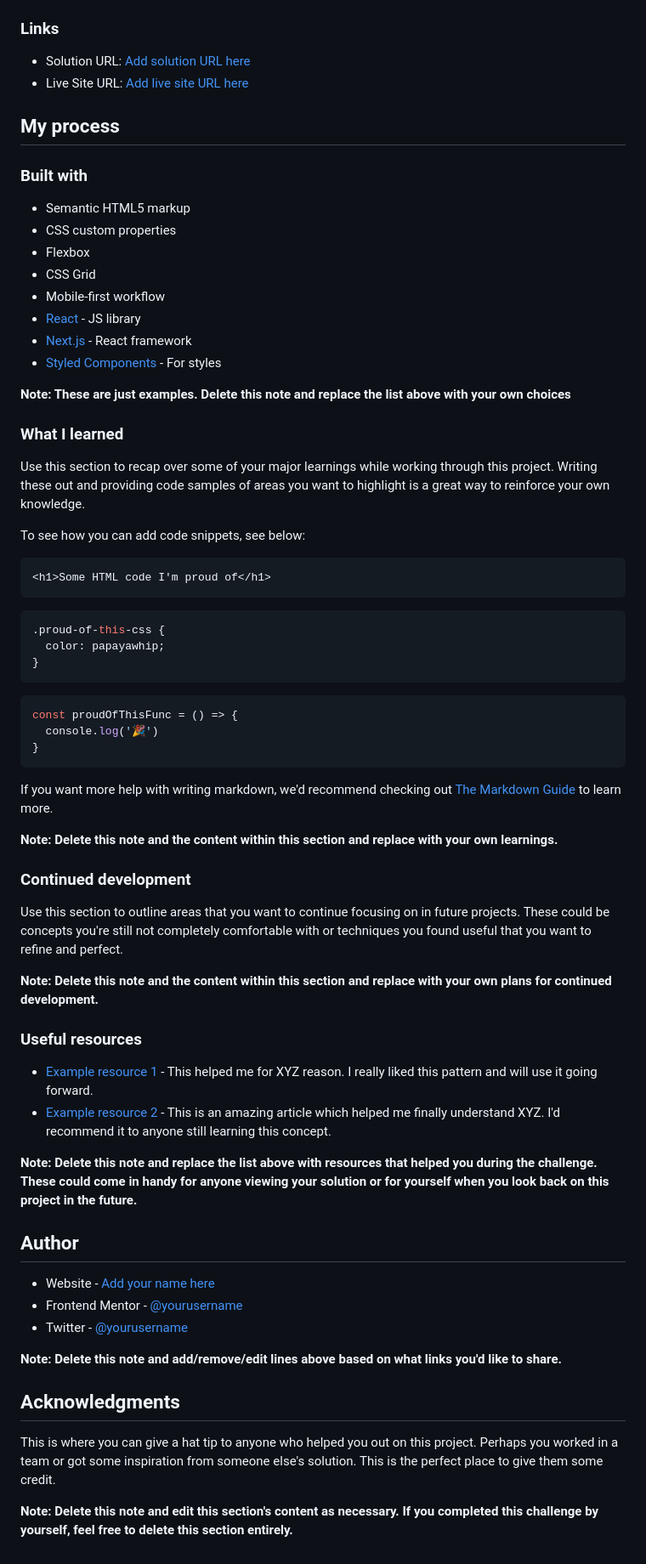
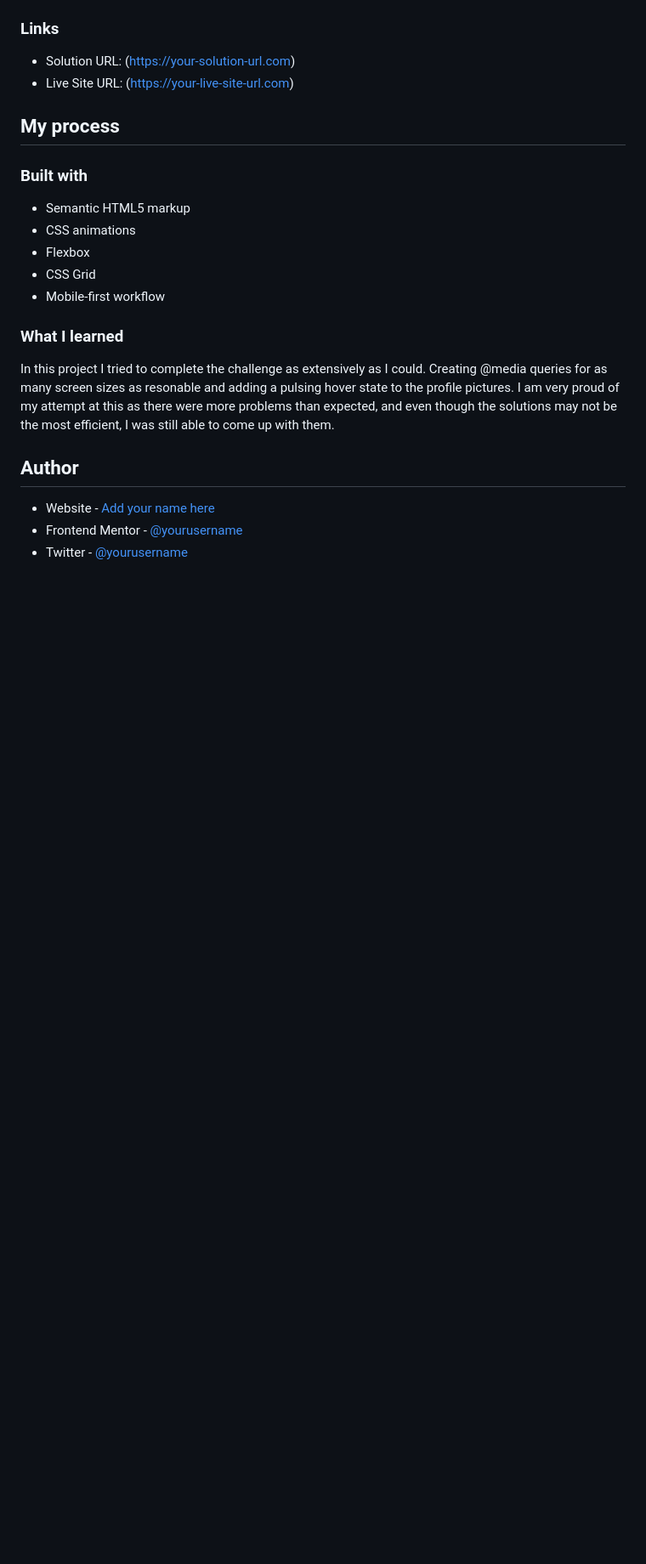
Before and after one commit to minahopgood/testimonials-fem, a Markdown page: README-template.md, the part around the change printed below. Shown: that part at 85% size. Drawn GitHub-style; blank space fills up the shorter version.

````diff
--- a/README-template.md
+++ b/README-template.md
@@ -40,71 +25,25 @@ Then crop/optimize/edit your image however you like, add it to your project, and
 
 ### Links
 
-- Solution URL: [Add solution URL here](https://your-solution-url.com)
-- Live Site URL: [Add live site URL here](https://your-live-site-url.com)
+- Solution URL: (https://your-solution-url.com)
+- Live Site URL: (https://your-live-site-url.com)
 
 ## My process
 
 ### Built with
 
 - Semantic HTML5 markup
-- CSS custom properties
+- CSS animations
 - Flexbox
 - CSS Grid
 - Mobile-first workflow
-- [React](https://reactjs.org/) - JS library
-- [Next.js](https://nextjs.org/) - React framework
-- [Styled Components](https://styled-components.com/) - For styles
-
-**Note: These are just examples. Delete this note and replace the list above with your own choices**
 
 ### What I learned
 
-Use this section to recap over some of your major learnings while working through this project. Writing these out and providing code samples of areas you want to highlight is a great way to reinforce your own knowledge.
-
-To see how you can add code snippets, see below:
-
-```html
-<h1>Some HTML code I'm proud of</h1>
-```
-```css
-.proud-of-this-css {
-  color: papayawhip;
-}
-```
-```js
-const proudOfThisFunc = () => {
-  console.log('🎉')
-}
-```
-
-If you want more help with writing markdown, we'd recommend checking out [The Markdown Guide](https://www.markdownguide.org/) to learn more.
-
-**Note: Delete this note and the content within this section and replace with your own learnings.**
-
-### Continued development
-
-Use this section to outline areas that you want to continue focusing on in future projects. These could be concepts you're still not completely comfortable with or techniques you found useful that you want to refine and perfect.
-
-**Note: Delete this note and the content within this section and replace with your own plans for continued development.**
-
-### Useful resources
-
-- [Example resource 1](https://www.example.com) - This helped me for XYZ reason. I really liked this pattern and will use it going forward.
-- [Example resource 2](https://www.example.com) - This is an amazing article which helped me finally understand XYZ. I'd recommend it to anyone still learning this concept.
-
-**Note: Delete this note and replace the list above with resources that helped you during the challenge. These could come in handy for anyone viewing your solution or for yourself when you look back on this project in the future.**
+In this project I tried to complete the challenge as extensively as I could. Creating @media queries for as many screen sizes as resonable and adding a pulsing hover state to the profile pictures. I am very proud of my attempt at this as there were more problems than expected, and even though the solutions may not be the most efficient, I was still able to come up with them.
 
 ## Author
 
 - Website - [Add your name here](https://www.your-site.com)
 - Frontend Mentor - [@yourusername](https://www.frontendmentor.io/profile/yourusername)
 - Twitter - [@yourusername](https://www.twitter.com/yourusername)
-
-**Note: Delete this note and add/remove/edit lines above based on what links you'd like to share.**
-
-## Acknowledgments
-
-This is where you can give a hat tip to anyone who helped you out on this project. Perhaps you worked in a team or got some inspiration from someone else's solution. This is the perfect place to give them some credit.
-
-**Note: Delete this note and edit this section's content as necessary. If you completed this challenge by yourself, feel free to delete this section entirely.**
````
Also changed, not shown: other parts of README-template.md (+3 -18 lines), README.md (deleted, +0 -91 lines), screenshots/Desktop view.png (added), screenshots/Hover states.png (added), screenshots/Iphone view.png (added).
